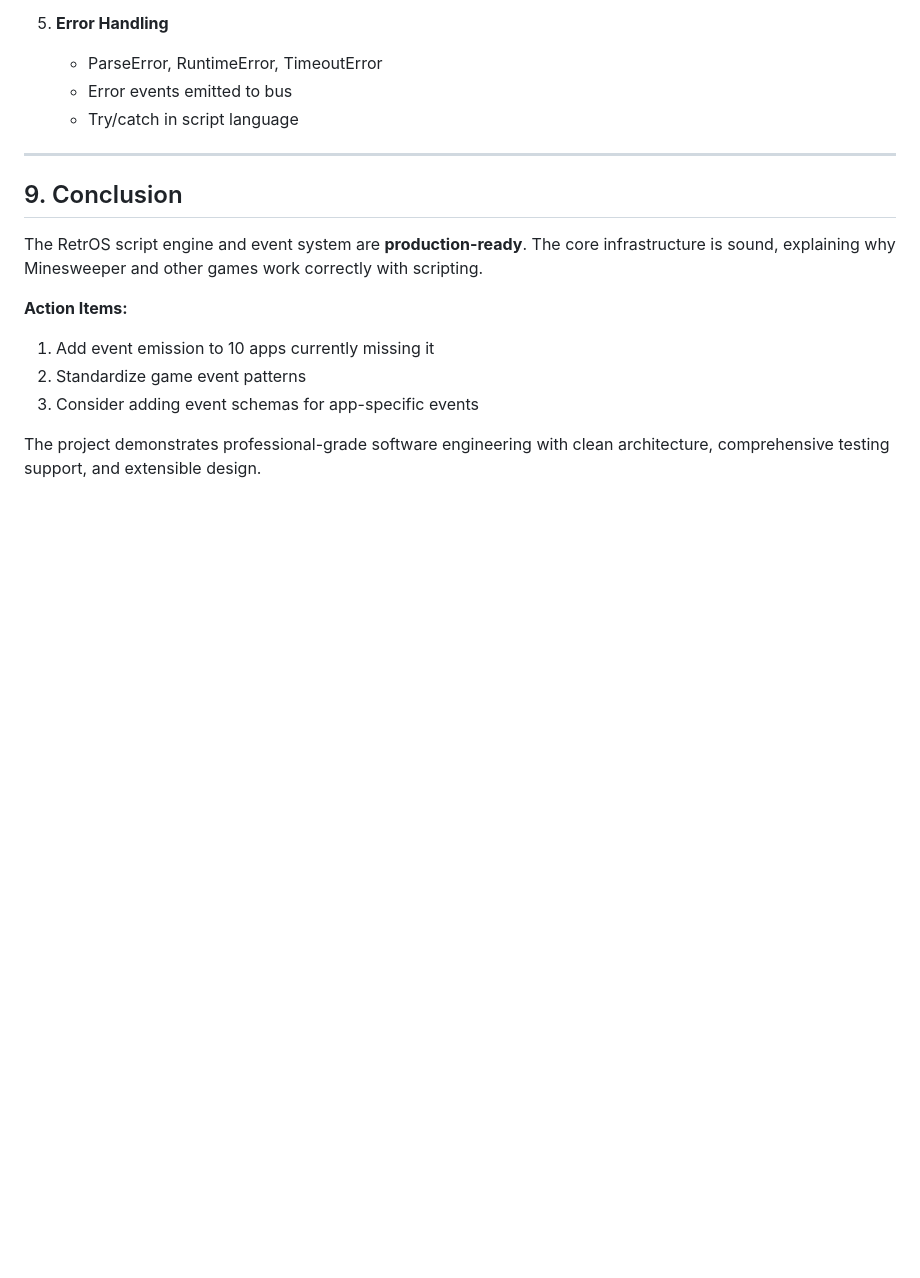
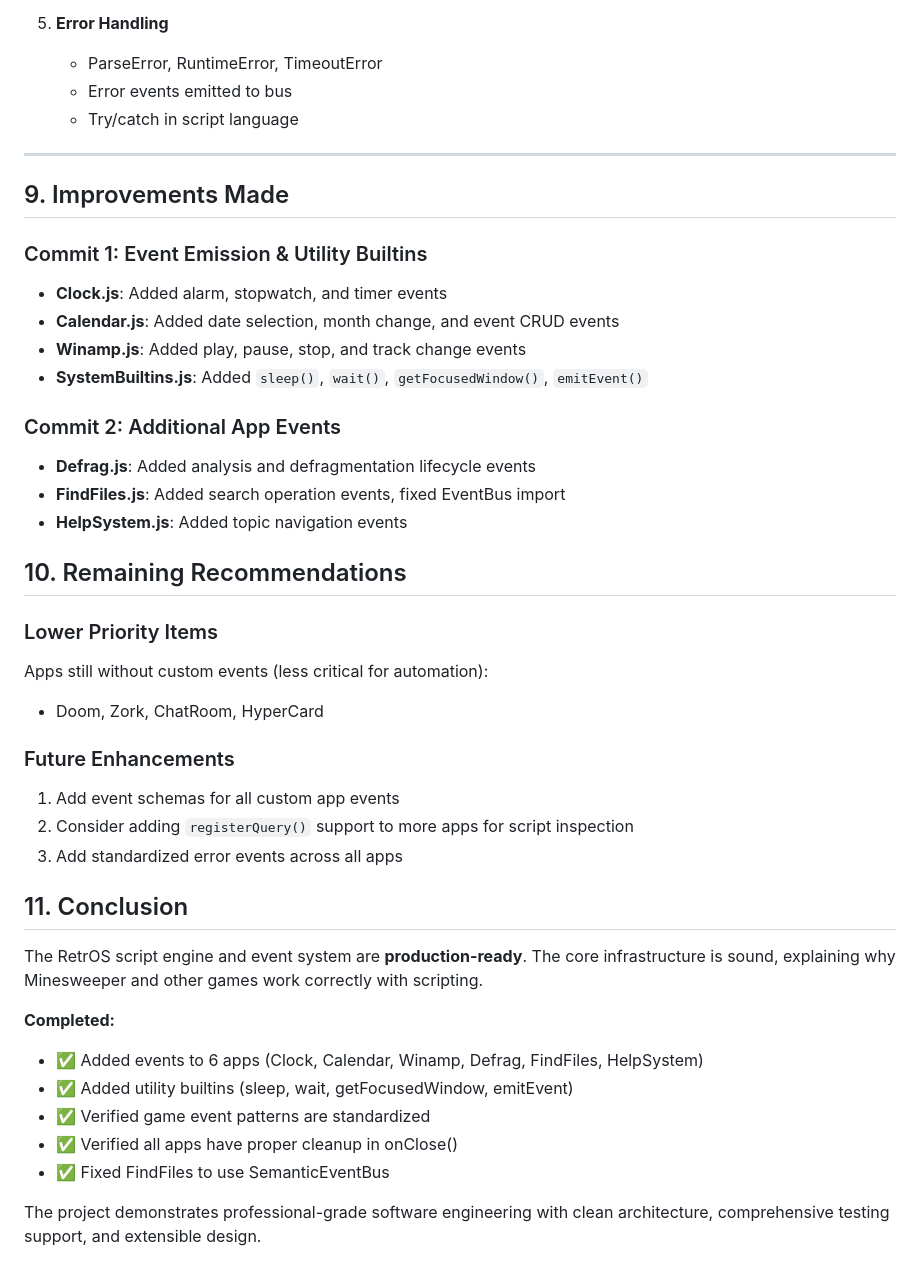
Before and after one commit to morroware/RetrOS, a Markdown page: CODE_REVIEW_FINDINGS.md, the part around the change. Rendered like a GitHub page; blank space fills up the shorter version.

Commit message:
Update review findings with improvements made

```diff
--- a/CODE_REVIEW_FINDINGS.md
+++ b/CODE_REVIEW_FINDINGS.md
@@ -317,13 +317,39 @@ The codebase demonstrates several professional patterns:
 
 ---
 
-## 9. Conclusion
+## 9. Improvements Made
+
+### Commit 1: Event Emission & Utility Builtins
+- **Clock.js**: Added alarm, stopwatch, and timer events
+- **Calendar.js**: Added date selection, month change, and event CRUD events
+- **Winamp.js**: Added play, pause, stop, and track change events
+- **SystemBuiltins.js**: Added `sleep()`, `wait()`, `getFocusedWindow()`, `emitEvent()`
+
+### Commit 2: Additional App Events
+- **Defrag.js**: Added analysis and defragmentation lifecycle events
+- **FindFiles.js**: Added search operation events, fixed EventBus import
+- **HelpSystem.js**: Added topic navigation events
+
+## 10. Remaining Recommendations
+
+### Lower Priority Items
+Apps still without custom events (less critical for automation):
+- Doom, Zork, ChatRoom, HyperCard
+
+### Future Enhancements
+1. Add event schemas for all custom app events
+2. Consider adding `registerQuery()` support to more apps for script inspection
+3. Add standardized error events across all apps
+
+## 11. Conclusion
 
 The RetrOS script engine and event system are **production-ready**. The core infrastructure is sound, explaining why Minesweeper and other games work correctly with scripting.
 
-**Action Items:**
-1. Add event emission to 10 apps currently missing it
-2. Standardize game event patterns
-3. Consider adding event schemas for app-specific events
+**Completed:**
+- ✅ Added events to 6 apps (Clock, Calendar, Winamp, Defrag, FindFiles, HelpSystem)
+- ✅ Added utility builtins (sleep, wait, getFocusedWindow, emitEvent)
+- ✅ Verified game event patterns are standardized
+- ✅ Verified all apps have proper cleanup in onClose()
+- ✅ Fixed FindFiles to use SemanticEventBus
 
 The project demonstrates professional-grade software engineering with clean architecture, comprehensive testing support, and extensible design.
```
